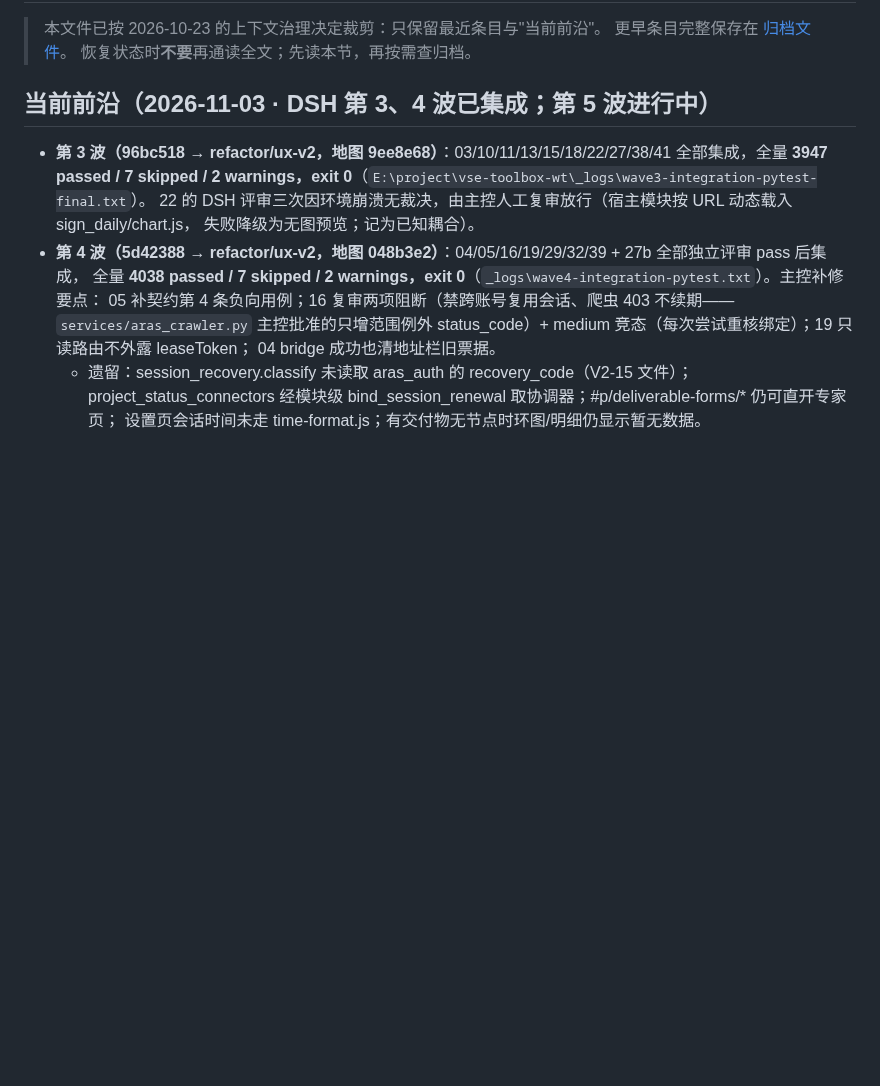
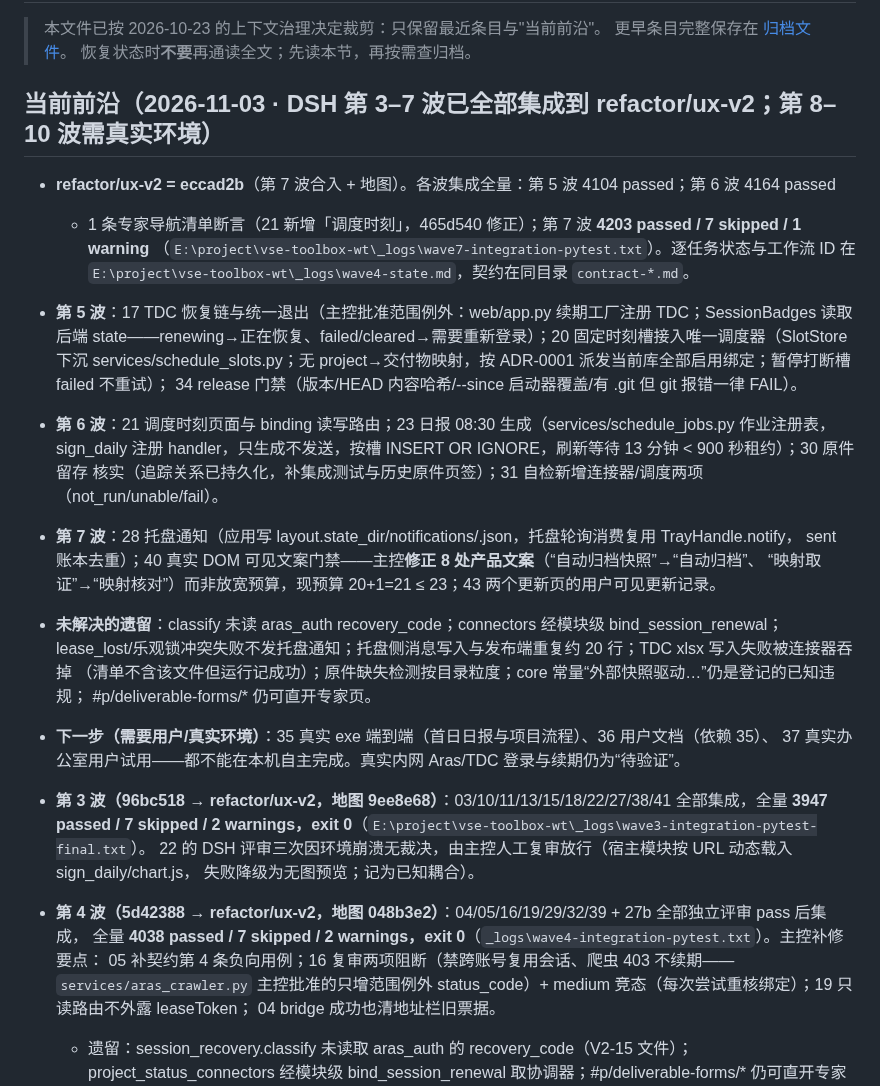
Before and after one commit to CaptainLynch/vse-toolbox, a Markdown page: memory/CURRENT_STATE.md, the part around the change. Drawn GitHub-style; blank space fills up the shorter version.

Commit message:
docs(state): DSH 第 3–7 波集成检查点
Co-Authored-By: Claude Opus 5.5 <noreply@anthropic.com>

```diff
--- a/memory/CURRENT_STATE.md
+++ b/memory/CURRENT_STATE.md
@@ -4,7 +4,28 @@
 > 更早条目完整保存在 [归档文件](archive/CURRENT_STATE_ARCHIVE_20261023.md)。
 > 恢复状态时**不要**再通读全文；先读本节，再按需查归档。
 
-## 当前前沿（2026-11-03 · DSH 第 3、4 波已集成；第 5 波进行中）
+## 当前前沿（2026-11-03 · DSH 第 3–7 波已全部集成到 refactor/ux-v2；第 8–10 波需真实环境）
+
+- **refactor/ux-v2 = eccad2b**（第 7 波合入 + 地图）。各波集成全量：第 5 波 4104 passed；第 6 波 4164 passed
+  + 1 条专家导航清单断言（21 新增「调度时刻」，465d540 修正）；第 7 波 **4203 passed / 7 skipped / 1 warning**
+  （`E:\project\vse-toolbox-wt\_logs\wave7-integration-pytest.txt`）。逐任务状态与工作流 ID 在
+  `E:\project\vse-toolbox-wt\_logs\wave4-state.md`，契约在同目录 `contract-*.md`。
+- **第 5 波**：17 TDC 恢复链与统一退出（主控批准范围例外：web/app.py 续期工厂注册 TDC；SessionBadges 读取
+  后端 state——renewing→正在恢复、failed/cleared→需要重新登录）；20 固定时刻槽接入唯一调度器（SlotStore 下沉
+  services/schedule_slots.py；无 project→交付物映射，按 ADR-0001 派发当前库全部启用绑定；暂停打断槽 failed 不重试）；
+  34 release 门禁（版本/HEAD 内容哈希/--since 启动器覆盖/有 .git 但 git 报错一律 FAIL）。
+- **第 6 波**：21 调度时刻页面与 binding 读写路由；23 日报 08:30 生成（services/schedule_jobs.py 作业注册表，
+  sign_daily 注册 handler，只生成不发送，按槽 INSERT OR IGNORE，刷新等待 13 分钟 < 900 秒租约）；30 原件留存
+  核实（追踪关系已持久化，补集成测试与历史原件页签）；31 自检新增连接器/调度两项（not_run/unable/fail）。
+- **第 7 波**：28 托盘通知（应用写 layout.state_dir/notifications/<id>.json，托盘轮询消费复用 TrayHandle.notify，
+  sent 账本去重）；40 真实 DOM 可见文案门禁——主控**修正 8 处产品文案**（“自动归档快照”→“自动归档”、
+  “映射取证”→“映射核对”）而非放宽预算，现预算 20+1=21 ≤ 23；43 两个更新页的用户可见更新记录。
+- **未解决的遗留**：classify 未读 aras_auth recovery_code；connectors 经模块级 bind_session_renewal；
+  lease_lost/乐观锁冲突失败不发托盘通知；托盘侧消息写入与发布端重复约 20 行；TDC xlsx 写入失败被连接器吞掉
+  （清单不含该文件但运行记成功）；原件缺失检测按目录粒度；core 常量“外部快照驱动…”仍是登记的已知违规；
+  #p/deliverable-forms/* 仍可直开专家页。
+- **下一步（需要用户/真实环境）**：35 真实 exe 端到端（首日日报与项目流程）、36 用户文档（依赖 35）、
+  37 真实办公室用户试用——都不能在本机自主完成。真实内网 Aras/TDC 登录与续期仍为“待验证”。
 
 - **第 3 波（96bc518 → refactor/ux-v2，地图 9ee8e68）**：03/10/11/13/15/18/22/27/38/41 全部集成，全量
   **3947 passed / 7 skipped / 2 warnings，exit 0**（`E:\project\vse-toolbox-wt\_logs\wave3-integration-pytest-final.txt`）。
```
